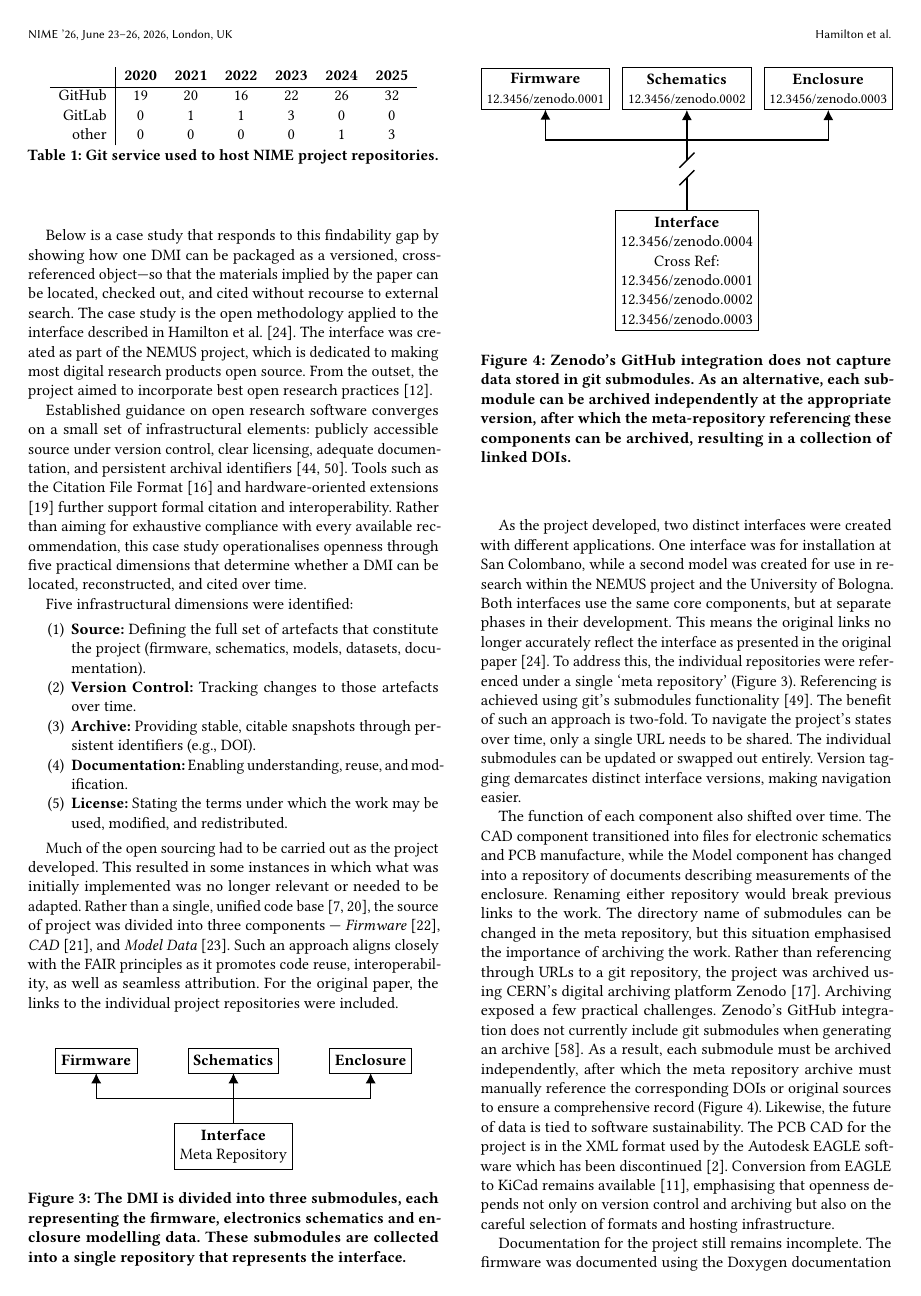
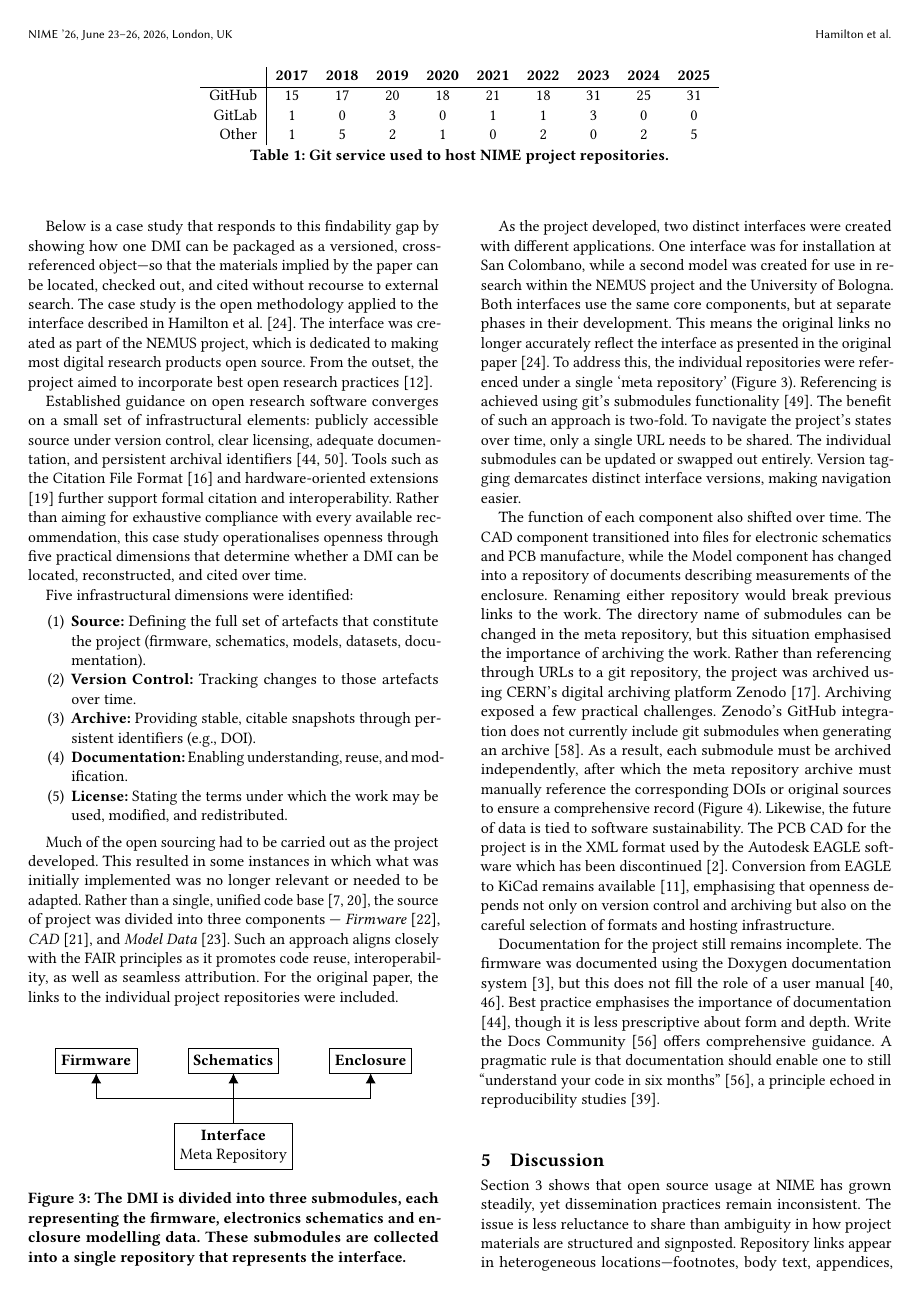
Before and after one commit to Nemus-Project/fair-nime-2026, a LaTeX document (main.tex, which reads article.tex): page 4 of 7. Compiled offline with pdfLaTeX.

```diff
--- a/article.tex
+++ b/article.tex
@@ -329,18 +219,29 @@
 
 Section~\ref{sec:current-state} indicates that while open source \emph{use} in NIME papers is increasing, access to the underlying project materials remains uneven. Links to repositories are often missing, fragile, or routed through intermediary pages (Figure~\ref{fig:git_placement}), and a subset of projects can only be located via manual inference or web search. For DMIs—where reproducibility depends on multiple interdependent artefacts—this makes “openness” a practical question of navigation and reconstruction rather than intent.
 
-\begin{table}
+\begin{table*}
     \centering
-    \begin{tabular}{r|cccccc}
-               & \textbf{2020} & \textbf{2021} & \textbf{2022} & \textbf{2023} & \textbf{2024} & \textbf{2025} \\ \hline
-        GitHub & 19            & 20            & 16            & 22            & 26            & 32            \\
-        GitLab & 0             & 1             & 1             & 3             & 0             & 0             \\
-        other  & 0             & 0             & 0             & 0             & 1             & 3             \\
+    \begin{tabular}{r|ccccccccc}
+               & \textbf{2017} & \textbf{2018} & \textbf{2019} & \textbf{2020} & \textbf{2021} & \textbf{2022} & \textbf{2023} & \textbf{2024} & \textbf{2025} \\ \hline
+        GitHub & 15            & 17            & 20            & 18            & 21            & 18            & 31            & 25            & 31            \\
+        GitLab & 1             & 0             & 3             & 0             & 1             & 1             & 3             & 0             & 0             \\
+        Other  & 1             & 5             & 2             & 1             & 0             & 2             & 0             & 2             & 5             \\
     \end{tabular}
     \caption{Git service used to host NIME project repositories.}
     \label{tab:git_type}
     \Description{}
-\end{table}
+\end{table*}
+
+% \begin{table}[h]
+% \centering
+% \pgfplotstabletypeset[
+%     col sep=comma,
+%     string type,
+%     columns={0,Name,Age,City},
+%     columns/0/.style={column name={}}
+% ]{data/repo-platform.csv}
+% \caption{Imported CSV table}
+% \end{table}
 
 Below is a case study that responds to this findability gap by showing how one DMI can be packaged as a versioned, cross-referenced object—so that the materials implied by the paper can be located, checked out, and cited without recourse to external search. The case study is the open methodology applied to the interface described in \anon{\citet{hamilton_augmentation_2025_activities}}. The interface was created as part of \anon{the NEMUS project}, which is dedicated to making most digital research products open source. From the outset, the project aimed to incorporate best open research practices \cite{chen_open_2019}.
 
```
Also changed, not shown: main.tex (+13 -0 lines), article.tex (114 more changed lines).
